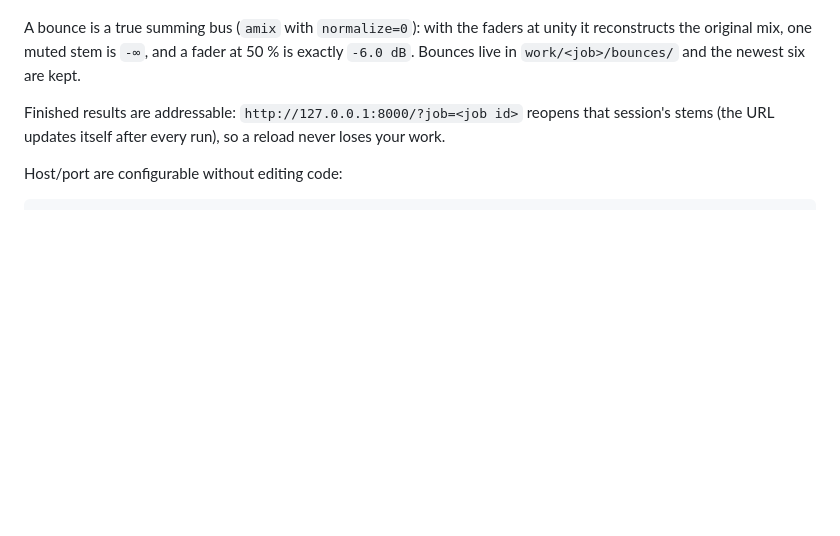
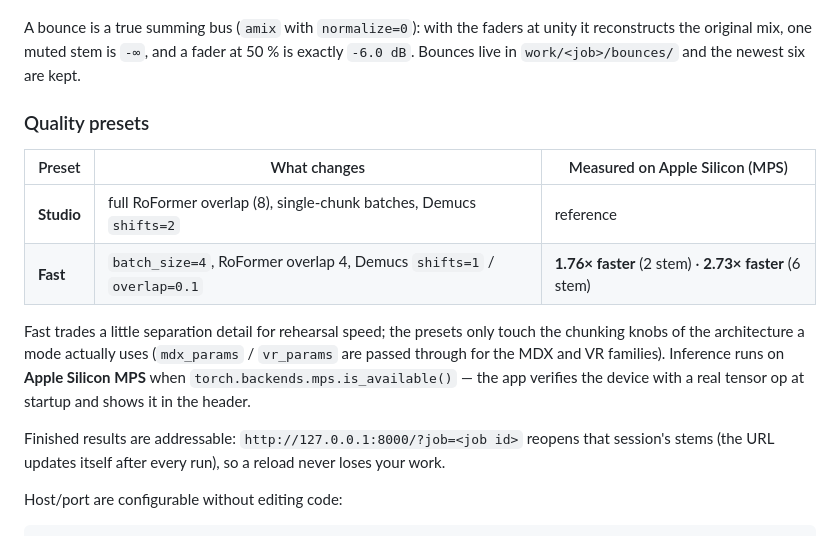
Before and after one commit to vollstek-ops/hrc-studio-stem, a Markdown page: README.md, the part around one of its changes. Rendered like a GitHub page; blank space fills up the shorter version.

```diff
--- a/README.md
+++ b/README.md
@@ -102,6 +125,19 @@ a click means the same instant on every row.
 A bounce is a true summing bus (`amix` with `normalize=0`): with the faders at unity it
 reconstructs the original mix, one muted stem is `-∞`, and a fader at 50 % is exactly
 `-6.0 dB`. Bounces live in `work/<job>/bounces/` and the newest six are kept.
+
+### Quality presets
+
+| Preset | What changes | Measured on Apple Silicon (MPS) |
+| --- | --- | --- |
+| **Studio** | full RoFormer overlap (8), single-chunk batches, Demucs `shifts=2` | reference |
+| **Fast** | `batch_size=4`, RoFormer overlap 4, Demucs `shifts=1` / `overlap=0.1` | **1.76× faster** (2 stem) · **2.73× faster** (6 stem) |
+
+Fast trades a little separation detail for rehearsal speed; the presets only touch the
+chunking knobs of the architecture a mode actually uses (`mdx_params` / `vr_params` are
+passed through for the MDX and VR families). Inference runs on **Apple Silicon MPS** when
+`torch.backends.mps.is_available()` — the app verifies the device with a real tensor op at
+startup and shows it in the header.
 
 Finished results are addressable: `http://127.0.0.1:8000/?job=<job id>` reopens that
 session's stems (the URL updates itself after every run), so a reload never loses your work.
```
Also changed, not shown: other parts of README.md (+32 -9 lines), assets/preview.png (added), 1 other file.
